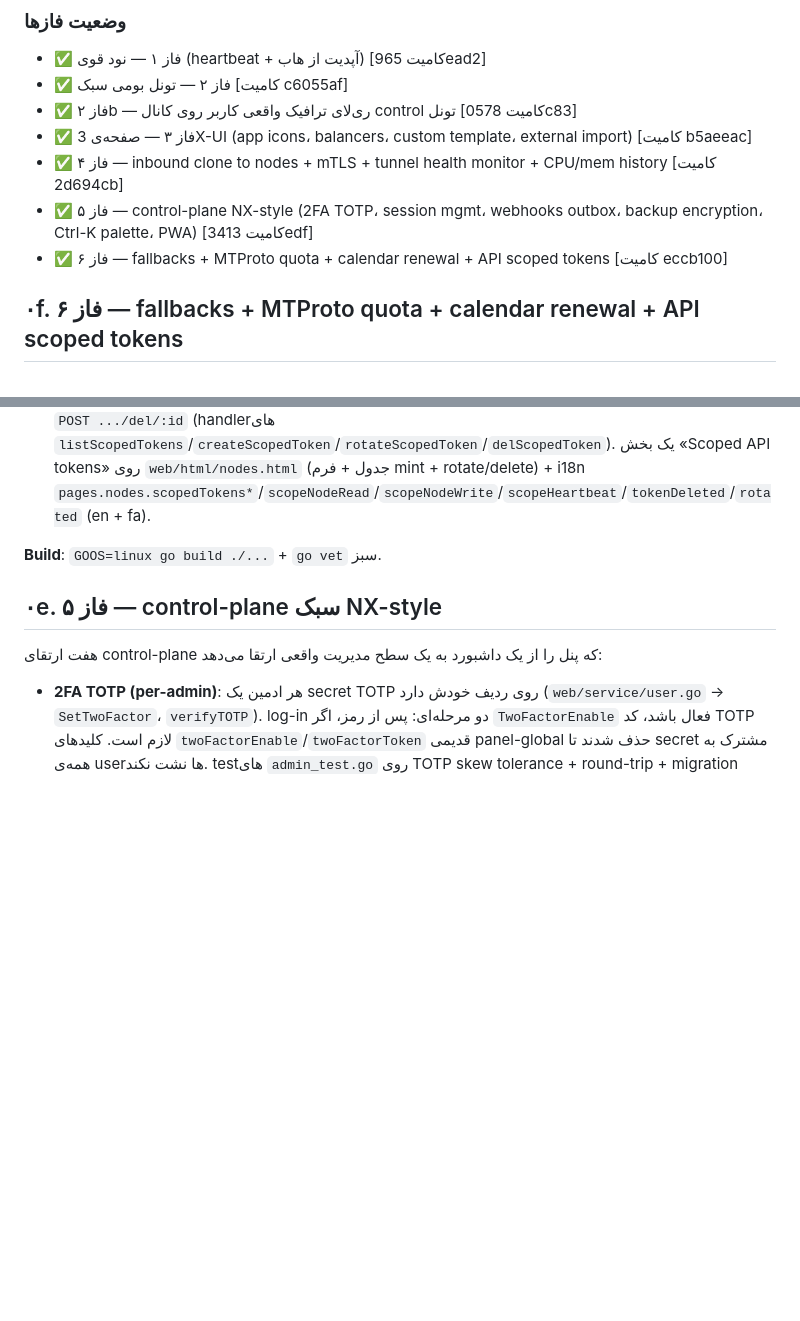
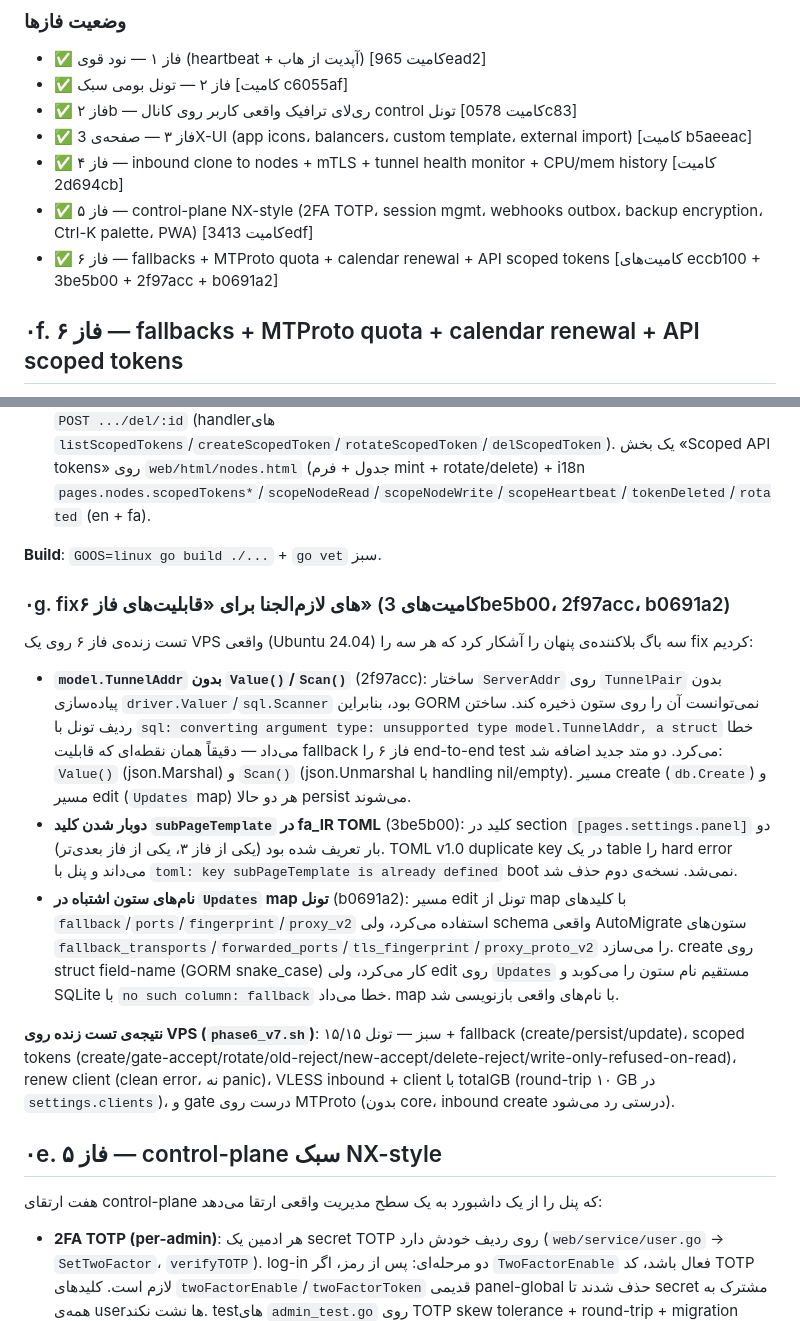
Before and after one commit to Miladizadpanah/UniQue, a Markdown page: PROJECT_STATUS.md, 2 parts joined by grey strips. GitHub-like rendering; blank space fills up the shorter version.

Commit message:
docs: record phase-6 VPS live-test + the 3 blocking bugs it exposed
Phase 6 was live-tested on a real Ubuntu 24.04 VPS (build with
CGO_ENABLED=1 via apt golang-1.26, deploy under systemd, run the
phase6_v7.sh suite). The test exposed three blocking bugs, each fixed
in its own commit and re-tested green:

- 2f97acc: TunnelAddr had no driver.Valuer/sql.Scanner, so GORM could
  not persist TunnelPair.ServerAddr and every tunnel create failed.
- 3be5b00: duplicate subPageTemplate key in fa_IR TOML was a hard TOML
  error that stopped the web server from booting.
- b0691a2: the tunnel edit path's Updates map used short alias column
  names (fallback/ports/fingerprint/proxy_v2) that did not match the
  AutoMigrated schema, so tunnel update hit "no such column".

All 15 phase-6 smoke checks pass on the VPS after the fixes. This
commit only records them in PROJECT_STATUS.md (new 0g section) and
points the phase-6 status line at the full commit set.

```diff
--- a/PROJECT_STATUS.md
+++ b/PROJECT_STATUS.md
@@ -42,7 +42,7 @@ quic-go/kcp/PCK/EBPF و لایسنس AGPL)، یک موتور تونل **بومی
 - ✅ فاز ۳ — صفحه‌ی 3X-UI (app icons، balancers، custom template، external import) [کامیت b5aeeac]
 - ✅ فاز ۴ — inbound clone to nodes + mTLS + tunnel health monitor + CPU/mem history [کامیت 2d694cb]
 - ✅ فاز ۵ — control-plane NX-style (2FA TOTP، session mgmt، webhooks outbox، backup encryption، Ctrl-K palette، PWA) [کامیت 3413edf]
-- ✅ فاز ۶ — fallbacks + MTProto quota + calendar renewal + API scoped tokens [کامیت eccb100]
+- ✅ فاز ۶ — fallbacks + MTProto quota + calendar renewal + API scoped tokens [کامیت‌های eccb100 + 3be5b00 + 2f97acc + b0691a2]
 
 
 ## ۰f. فاز ۶ — fallbacks + MTProto quota + calendar renewal + API scoped tokens
@@ -58,6 +58,16 @@ quic-go/kcp/PCK/EBPF و لایسنس AGPL)، یک موتور تونل **بومی
 - **Scoped API tokens**: `model.ApiToken` (جدول `api_tokens`) + scope bitmask consts (`ScopeNodeRead`/`ScopeNodeWrite`/`ScopeHeartbeat`) + `model.AllApiTokenScopes` در `database/model/tunnel.go`؛ در `database/db.go` AutoMigrate ثبت شد. `web/service/api_token.go` (فایل جدید): `ApiTokenService` با `CreateToken`/`List`/`Rotate`/`Delete`/`ResolveScope` — gate یا token اشتراکی (دسترسی کامل) یا یک token محدود (scope را چک می‌کند) را قبول می‌کند. `tokenGate` در `web/controller/node_api.go` بازمی‌نویسی شد (`routeScopeForPath` + `ResolveScope`، بدون `crypto/subtle` — مقایسه در api_token.go). ۴ مسیر جدید در `web/controller/node.go`: `GET /panel/api/nodes/scopedTokens`, `POST /panel/api/nodes/scopedTokens`, `POST .../rotate/:id`, `POST .../del/:id` (handlerهای `listScopedTokens`/`createScopedToken`/`rotateScopedToken`/`delScopedToken`). یک بخش «Scoped API tokens» روی `web/html/nodes.html` (جدول + فرم mint + rotate/delete) + i18n `pages.nodes.scopedTokens*`/`scopeNodeRead`/`scopeNodeWrite`/`scopeHeartbeat`/`tokenDeleted`/`rotated` (en + fa).
 
 **Build**: `GOOS=linux go build ./...` + `go vet` سبز.
+
+### ۰g. fixهای لازم‌الجنا برای «قابلیت‌های فاز ۶» (کامیت‌های 3be5b00، 2f97acc، b0691a2)
+
+تست زنده‌ی فاز ۶ روی یک VPS واقعی (Ubuntu 24.04) سه باگ بلا‌کننده‌ی پنهان را آشکار کرد که هر سه را fix کردیم:
+
+- **`model.TunnelAddr` بدون `Value()`/`Scan()`** (2f97acc): ساختار `ServerAddr` روی `TunnelPair` بدون پیاده‌سازی `driver.Valuer`/`sql.Scanner` بود، بنابراین GORM نمی‌توانست آن را روی ستون ذخیره کند. ساختن ردیف تونل با `sql: converting argument type: unsupported type model.TunnelAddr, a struct` خطا می‌داد — دقیقاً همان نقطه‌ای که قابلیت fallback فاز ۶ را end-to-end test می‌کرد. دو متد جدید اضافه شد: `Value()` (json.Marshal) و `Scan()` (json.Unmarshal با handling nil/empty). مسیر create (`db.Create`) و مسیر edit (`Updates` map) هر دو حالا persist می‌شوند.
+- **دوبار شدن کلید `subPageTemplate` در fa_IR TOML** (3be5b00): کلید در section `[pages.settings.panel]` دو بار تعریف شده بود (یکی از فاز ۳، یکی از فاز بعدی‌تر). TOML v1.0 duplicate key در یک table را hard error می‌داند و پنل با `toml: key subPageTemplate is already defined` boot نمی‌شد. نسخه‌ی دوم حذف شد.
+- **نام‌های ستون اشتباه در `Updates` map تونل** (b0691a2): مسیر edit تونل از map با کلیدهای `fallback`/`ports`/`fingerprint`/`proxy_v2` استفاده می‌کرد، ولی schema واقعی AutoMigrate ستون‌های `fallback_transports`/`forwarded_ports`/`tls_fingerprint`/`proxy_proto_v2` را می‌سازد. create روی struct field-name (GORM snake_case) کار می‌کرد، ولی edit روی `Updates` مستقیم نام ستون را می‌کوبد و SQLite با `no such column: fallback` خطا می‌داد. map با نام‌های واقعی بازنویسی شد.
+
+**نتیجه‌ی تست زنده روی VPS (`phase6_v7.sh`)**: ۱۵/۱۵ سبز — تونل + fallback (create/persist/update)، scoped tokens (create/gate-accept/rotate/old-reject/new-accept/delete-reject/write-only-refused-on-read)، renew client (clean error، نه panic)، VLESS inbound + client با totalGB (round-trip ۱۰ GB در `settings.clients`)، و gate درست روی MTProto (بدون core، inbound create درستی رد می‌شود).
 
 
 ## ۰e. فاز ۵ — control-plane سبک NX-style
```
